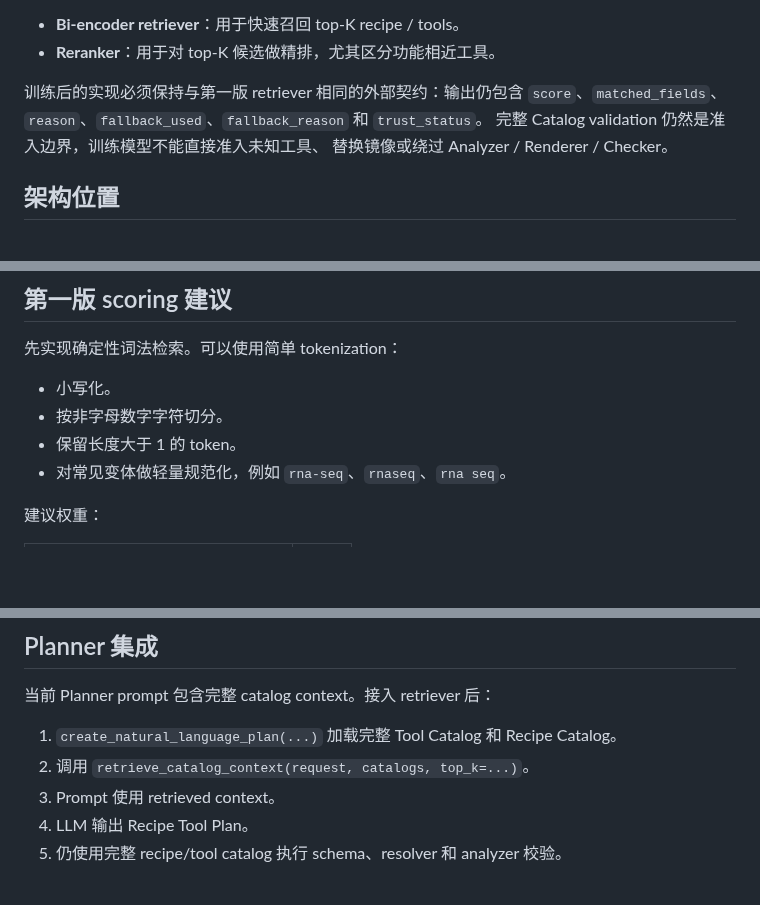
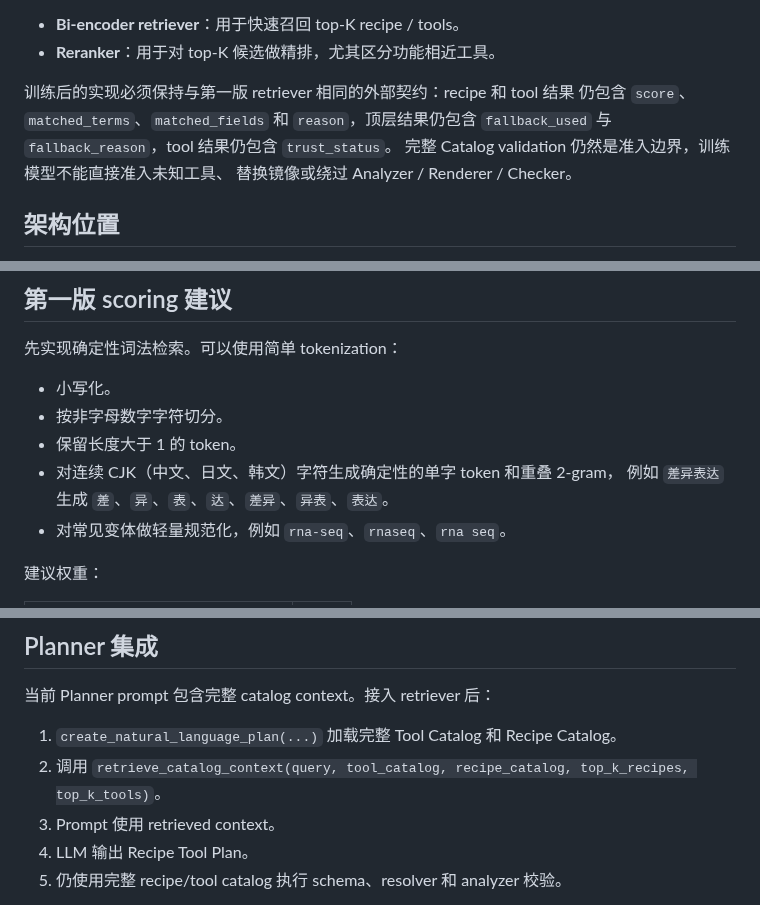
Before and after one commit to yuanzhw/AI-bioworkflow, a Markdown page: docs/internal-catalog-rag-plan.md, 3 parts joined by grey strips. Rendered like a GitHub page; blank space fills up the shorter version.

Commit message:
docs: clarify catalog retriever contract keys

```diff
--- a/docs/internal-catalog-rag-plan.md
+++ b/docs/internal-catalog-rag-plan.md
@@ -132,9 +132,9 @@ lexical retriever
 - **Bi-encoder retriever**：用于快速召回 top-K recipe / tools。
 - **Reranker**：用于对 top-K 候选做精排，尤其区分功能相近工具。
 
-训练后的实现必须保持与第一版 retriever 相同的外部契约：输出仍包含
-`score`、`matched_fields`、`reason`、`fallback_used`、`fallback_reason`
-和 `trust_status`。
+训练后的实现必须保持与第一版 retriever 相同的外部契约：recipe 和 tool 结果
+仍包含 `score`、`matched_terms`、`matched_fields` 和 `reason`，顶层结果仍包含
+`fallback_used` 与 `fallback_reason`，tool 结果仍包含 `trust_status`。
 完整 Catalog validation 仍然是准入边界，训练模型不能直接准入未知工具、
 替换镜像或绕过 Analyzer / Renderer / Checker。
 
@@ -261,6 +261,8 @@ User request
 - 小写化。
 - 按非字母数字字符切分。
 - 保留长度大于 1 的 token。
+- 对连续 CJK（中文、日文、韩文）字符生成确定性的单字 token 和重叠 2-gram，
+  例如 `差异表达` 生成 `差`、`异`、`表`、`达`、`差异`、`异表`、`表达`。
 - 对常见变体做轻量规范化，例如 `rna-seq`、`rnaseq`、`rna seq`。
 
 建议权重：
@@ -292,7 +294,7 @@ User request
 当前 Planner prompt 包含完整 catalog context。接入 retriever 后：
 
 1. `create_natural_language_plan(...)` 加载完整 Tool Catalog 和 Recipe Catalog。
-2. 调用 `retrieve_catalog_context(request, catalogs, top_k=...)`。
+2. 调用 `retrieve_catalog_context(query, tool_catalog, recipe_catalog, top_k_recipes, top_k_tools)`。
 3. Prompt 使用 retrieved context。
 4. LLM 输出 Recipe Tool Plan。
 5. 仍使用完整 recipe/tool catalog 执行 schema、resolver 和 analyzer 校验。
```
Also changed, not shown: other parts of docs/internal-catalog-rag-plan.md (+6 -6 lines).
